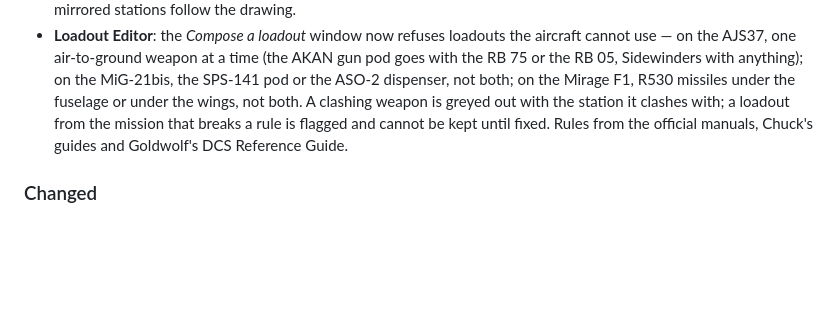
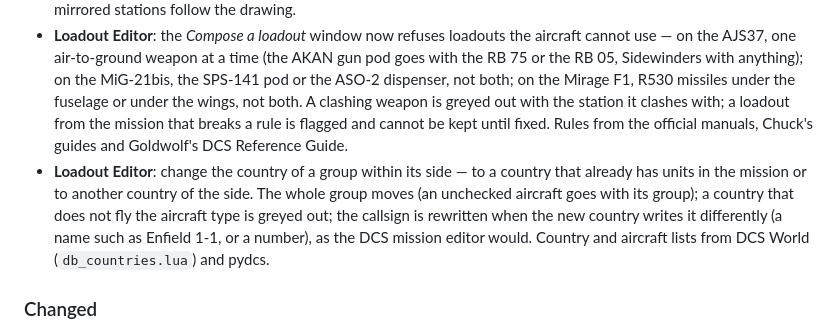
Before and after one commit to MirabelleBenou/dcs-mission-tools, a Markdown page: CHANGELOG.md, the part around the change. Drawn GitHub-style; blank space fills up the shorter version.

Commit message:
Loadout Editor: change the country of a group within its side
Changelog entry for the feature; country table, generator, module and dist are
already in the two previous commits of the branch (checks C1 to C5 pass).

Co-Authored-By: Claude Sonnet 5.5 <noreply@anthropic.com>
Claude-Session: https://claude.ai/code/session_01EKzrjLwXJQRNLm3xVtPvHd

```diff
--- a/CHANGELOG.md
+++ b/CHANGELOG.md
@@ -7,6 +7,7 @@ All notable changes to **DCS Mission Tools**. Format based on [Keep a Changelog]
 ### Added
 - **Loadout Editor**: the front view now covers 45 aircraft types — every aircraft of Goldwolf's DCS Reference Guide that the editor knows: A-10A/C, AH-64D, AJS37, AV-8B, C-101CC, C-130J, F-100D, F-14A/B, F-15C, F-15E, F-16C, F-5E, F-86F, F/A-18C, J-11A, JF-17, Ka-50, L-39ZA, M-2000C, MB-339, MiG-15, MiG-19, MiG-21, MiG-29, Mirage F1, OH-58D, SA342, Su-25, Su-25T, Su-27, Su-33 and UH-1H, besides the Mi-24P, Mi-8MT, F-4E and Mirage F1EE; mirrored stations follow the drawing.
 - **Loadout Editor**: the *Compose a loadout* window now refuses loadouts the aircraft cannot use — on the AJS37, one air-to-ground weapon at a time (the AKAN gun pod goes with the RB 75 or the RB 05, Sidewinders with anything); on the MiG-21bis, the SPS-141 pod or the ASO-2 dispenser, not both; on the Mirage F1, R530 missiles under the fuselage or under the wings, not both. A clashing weapon is greyed out with the station it clashes with; a loadout from the mission that breaks a rule is flagged and cannot be kept until fixed. Rules from the official manuals, Chuck's guides and Goldwolf's DCS Reference Guide.
+- **Loadout Editor**: change the country of a group within its side — to a country that already has units in the mission or to another country of the side. The whole group moves (an unchecked aircraft goes with its group); a country that does not fly the aircraft type is greyed out; the callsign is rewritten when the new country writes it differently (a name such as Enfield 1-1, or a number), as the DCS mission editor would. Country and aircraft lists from DCS World (`db_countries.lua`) and pydcs.
 
 ### Changed
 - **All tools**: messages now look and behave the same across the suite — they appear bottom right, just above the bottom bar so they never hide *Save*, marked ✅ ⚠️ ❌ by kind, errors staying 6 s; confirmations open in the suite's own window (Cancel, Escape or a tap outside to back out) instead of the browser's dialog; every tool shows the same loading spinner while a mission is read, and the Weather Editor's custom-weather notice moves under the header, like the Ground Unit Swapper's.
```
